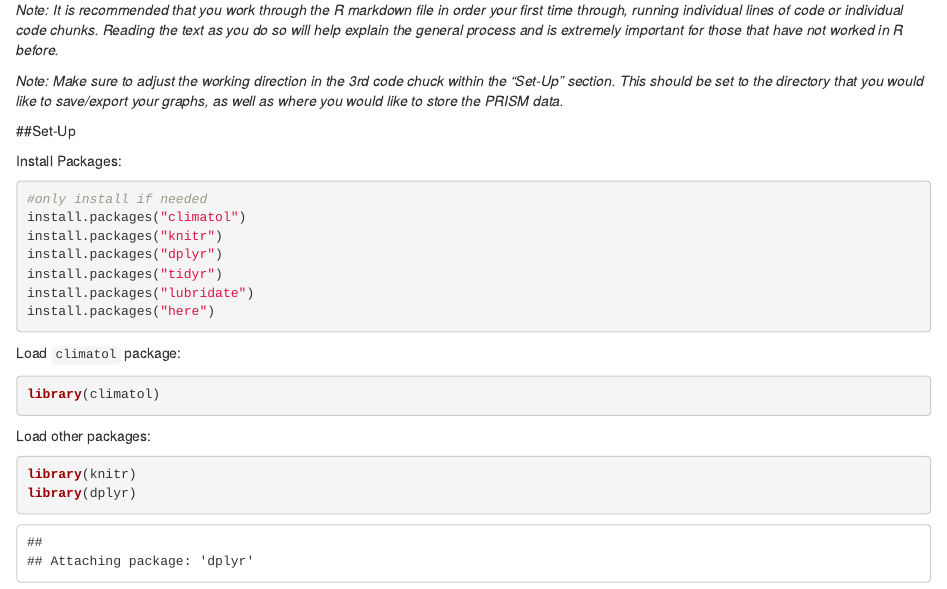
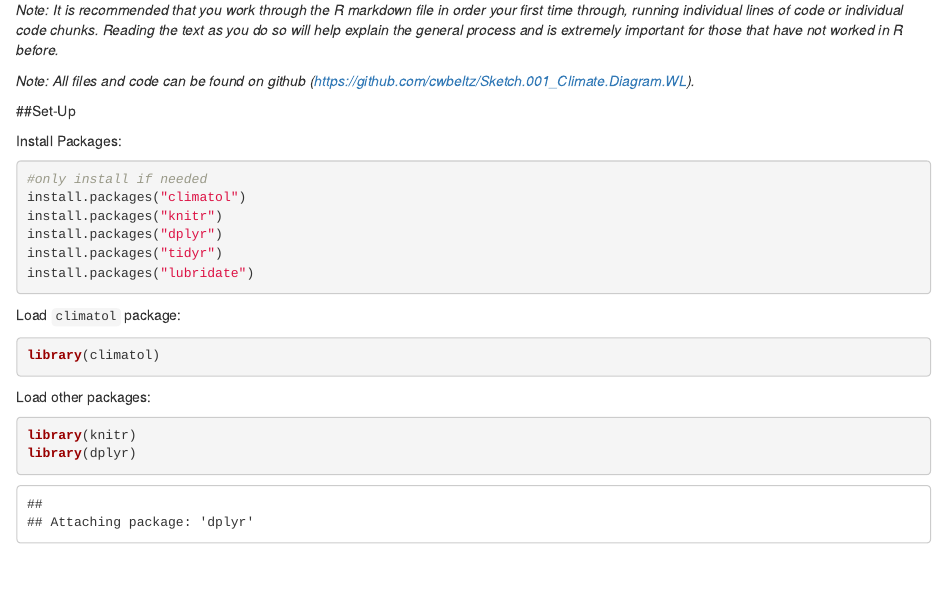
Before and after one commit to cwbeltz/Lesson-on-Climatol-ClimateDiagramWL, an R Markdown document (Beltz_2018_Climate.Diagram.WL_CODE.Rmd): the page in a window 1100 px wide, from 340 px down. Rendered offline with R 4.5, knitr and Pandoc, with nearby package versions; some code elsewhere in the file could not run offline.

````diff
--- a/Beltz_2018_Climate.Diagram.WL_CODE.Rmd
+++ b/Beltz_2018_Climate.Diagram.WL_CODE.Rmd
@@ -20,7 +20,7 @@
 
 *Note: It is recommended that you work through the R markdown file in order your first time through, running individual lines of code or individual code chunks. Reading the text as you do so will help explain the general process and is extremely important for those that have not worked in R before.*
 
-*Note: Make sure to adjust the working direction in the 3rd code chuck within the "Set-Up" section. This should be set to the directory that you would like to save/export your graphs, as well as where you would like to store the PRISM data.*
+*Note: All files and code can be found on github (https://github.com/cwbeltz/Sketch.001_Climate.Diagram.WL).*
 
 
 
@@ -35,7 +35,6 @@
 install.packages("dplyr")
 install.packages("tidyr")
 install.packages("lubridate")
-install.packages("here")
 ```
 
 
````
Also changed, not shown: Beltz_2018_Climate.Diagram.WL_CODE.html (added), Beltz_2018_Climate.Diagram.WL_CODE.Rmd (1 more changed lines).
